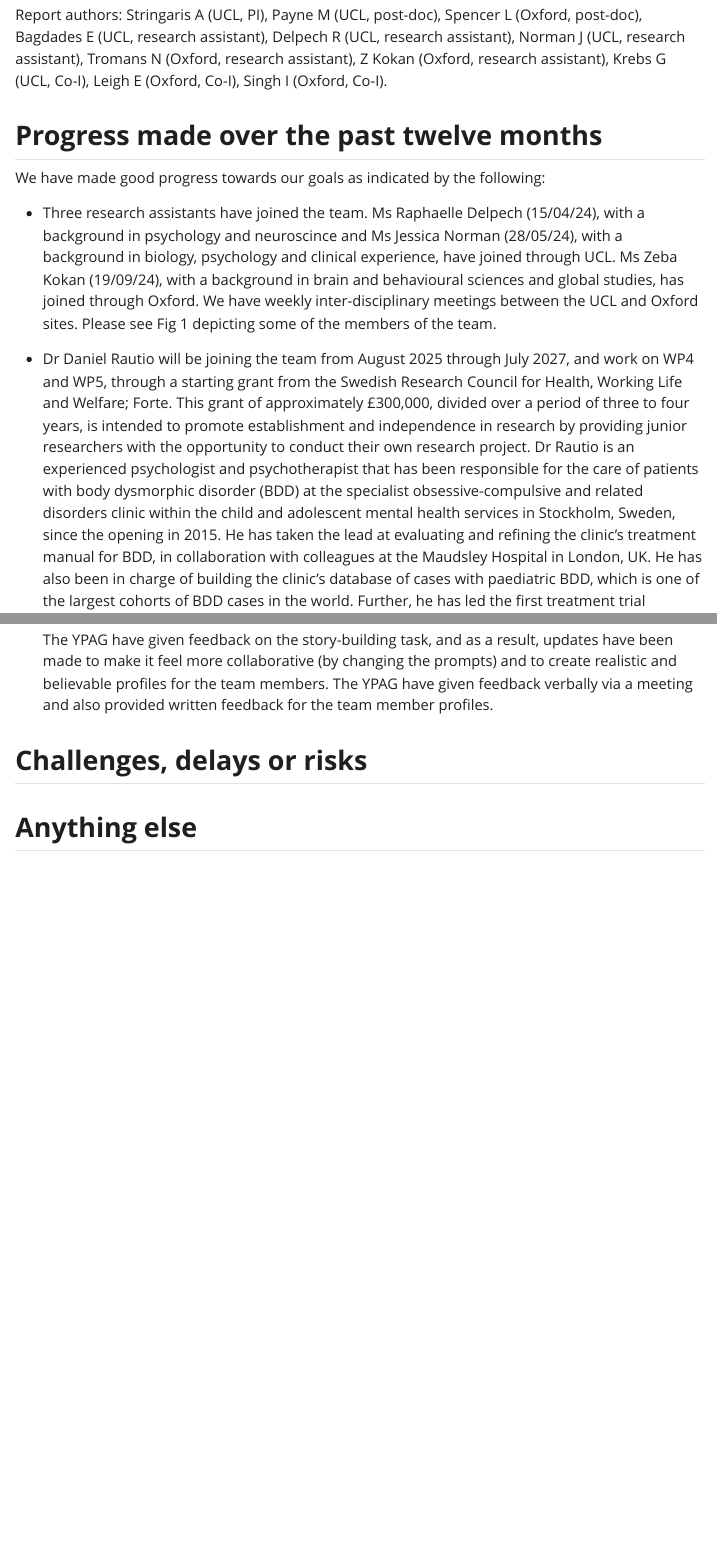
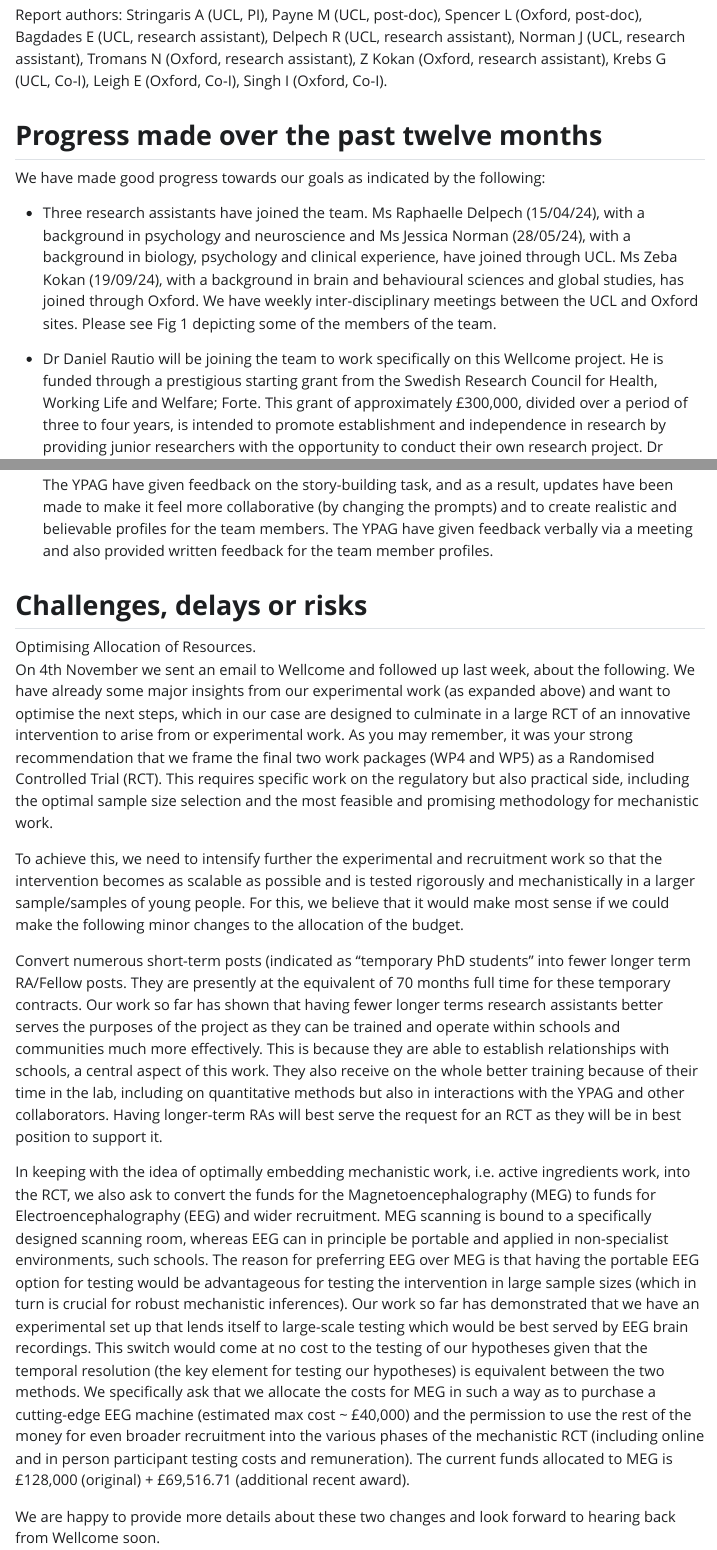
Before and after one commit to transatlantic-comppsych/wellcome_reports, a Quarto document (wellcome_report_nov_2024.qmd): the page in a window 1100 px wide, from 410 px down before the commit and from 320 px down after it, so that both start at the same text, and a second part further down, joined at a grey line. The pictures show the output file wellcome_report_nov_2024.html that the author committed with the source, opened offline; Quarto's library style sheets are replaced by a plain one without menus.

Commit message:
Argyris' edits

```diff
--- a/wellcome_report_nov_2024.qmd
+++ b/wellcome_report_nov_2024.qmd
@@ -19,9 +19,9 @@ Report authors: Stringaris A (UCL, PI), Payne M (UCL, post-doc), Spencer L (Oxfo
 
 We have made good progress towards our goals as indicated by the following:
 
--   Three research assistants have joined the team. Ms Raphaelle Delpech (15/04/24), with a background in psychology and neuroscince and Ms Jessica Norman (28/05/24), with a background in biology, psychology and clinical experience, have joined through UCL. Ms Zeba Kokan (19/09/24), with a background in brain and behavioural sciences and global studies, has joined through Oxford. We have weekly inter-disciplinary meetings between the UCL and Oxford sites. Please see Fig 1 depicting some of the members of the team.
+-   Three research assistants have joined the team. Ms Raphaelle Delpech (15/04/24), with a background in psychology and neuroscience and Ms Jessica Norman (28/05/24), with a background in biology, psychology and clinical experience, have joined through UCL. Ms Zeba Kokan (19/09/24), with a background in brain and behavioural sciences and global studies, has joined through Oxford. We have weekly inter-disciplinary meetings between the UCL and Oxford sites. Please see Fig 1 depicting some of the members of the team.
 
--   Dr Daniel Rautio will be joining the team from August 2025 through July 2027, and work on WP4 and WP5, through a starting grant from the Swedish Research Council for Health, Working Life and Welfare; Forte. This grant of approximately £300,000, divided over a period of three to four years, is intended to promote establishment and independence in research by providing junior researchers with the opportunity to conduct their own research project. Dr Rautio is an experienced psychologist and psychotherapist that has been responsible for the care of patients with body dysmorphic disorder (BDD) at the specialist obsessive-compulsive and related disorders clinic within the child and adolescent mental health services in Stockholm, Sweden, since the opening in 2015. He has taken the lead at evaluating and refining the clinic’s treatment manual for BDD, in collaboration with colleagues at the Maudsley Hospital in London, UK. He has also been in charge of building the clinic’s database of cases with paediatric BDD, which is one of the largest cohorts of BDD cases in the world. Further, he has led the first treatment trial evaluating internet-delivered CBT for children and adolescents with BDD. Having just finished his PhD, Dr. Rautio is already an established BDD researcher, and has published several studies of high quality in the field.
+-   Dr Daniel Rautio will be joining the team to work specifically on this Wellcome project. He is funded through a prestigious starting grant from the Swedish Research Council for Health, Working Life and Welfare; Forte. This grant of approximately £300,000, divided over a period of three to four years, is intended to promote establishment and independence in research by providing junior researchers with the opportunity to conduct their own research project. Dr Rautio will be with our team from August 2025 through July 2027, and work on WP4 and WP5,is an experienced psychologist and psychotherapist that has been responsible for the care of patients with body dysmorphic disorder (BDD) at the specialist obsessive-compulsive and related disorders clinic within the child and adolescent mental health services in Stockholm, Sweden, since the opening in 2015. He has taken the lead at evaluating and refining the clinic’s treatment manual for BDD, in collaboration with colleagues at the Maudsley Hospital in London, UK. He has also been in charge of building the clinic’s database of cases with paediatric BDD, which is one of the largest cohorts of BDD cases in the world. Further, he has led the first treatment trial evaluating internet-delivered CBT for children and adolescents with BDD. Having just finished his PhD, Dr. Rautio is already an established BDD researcher, and has published several studies of high quality in the field.
 
 
 
@@ -180,6 +184,17 @@ As part of a second set of analyses, we are also currently in the process of dev
 
     The YPAG have given feedback on the story-building task, and as a result, updates have been made to make it feel more collaborative (by changing the prompts) and to create realistic and believable profiles for the team members. The YPAG have given feedback verbally via a meeting and also provided written feedback for the team member profiles.
 
+
 ## **Challenges, delays or risks**
 
-## **Anything else**
+Optimising Allocation of Resources.
+On 4th November we sent an email to Wellcome and followed up last week, about the following.
+We have already some major insights from our experimental work (as expanded above) and want to optimise the next steps, which in our case are designed to culminate in a large RCT of an innovative intervention to arise from or experimental work. As you may remember, it was your strong recommendation that we frame the final two work packages (WP4 and WP5) as a Randomised Controlled Trial (RCT). This requires specific work on the regulatory but also practical side, including the optimal sample size selection and the most feasible and promising methodology for mechanistic work.
+
+To achieve this, we need to intensify further the experimental and recruitment work so that the intervention becomes as scalable as possible and is tested rigorously and mechanistically in a larger sample/samples of young people.  For this, we believe that it would make most sense if we could make the following minor changes to the allocation of the budget.
+
+Convert numerous short-term posts (indicated as “temporary PhD students” into fewer longer term RA/Fellow posts. They are presently at the equivalent of 70 months full time for these temporary contracts.  Our work so far has shown that having fewer longer terms research assistants better serves the purposes of the project as they can be trained and operate within schools and communities much more effectively. This is because they are able to establish relationships with schools, a central aspect of this work. They also receive on the whole better training because of their time in the lab, including on quantitative methods but also in interactions with the YPAG and other collaborators. Having longer-term RAs will best serve the request for an RCT as they will be in best position to support it.
+
+In keeping with the idea of optimally embedding mechanistic work, i.e. active ingredients work, into the RCT, we also ask to convert the funds for the Magnetoencephalography (MEG) to funds for Electroencephalography (EEG) and wider recruitment. MEG scanning is bound to a specifically designed scanning room, whereas EEG can in principle be portable and applied in non-specialist environments, such schools. The reason for preferring EEG over MEG is that having the portable EEG option for testing would be advantageous for testing the intervention in large sample sizes (which in turn is crucial for robust mechanistic inferences). Our work so far has demonstrated that we have an experimental set up that lends itself to large-scale testing which would be best served by EEG brain recordings. This switch would come at no cost to the testing of our hypotheses given that the temporal resolution (the key element for testing our hypotheses) is equivalent between the two methods. We specifically ask that we allocate the costs for MEG in such a way as to purchase a cutting-edge EEG machine (estimated max cost ~ £40,000) and the permission to use the rest of the money for even broader recruitment into the various phases of the mechanistic RCT (including online and in person participant testing costs and remuneration). The current funds allocated to MEG is £128,000 (original) + £69,516.71 (additional recent award).
+
+We are happy to provide more details about these two changes and look forward to hearing back from Wellcome soon.
```
Also changed, not shown: wellcome_report_nov_2024.html, wellcome_report_nov_2024.qmd (18 more changed lines).
